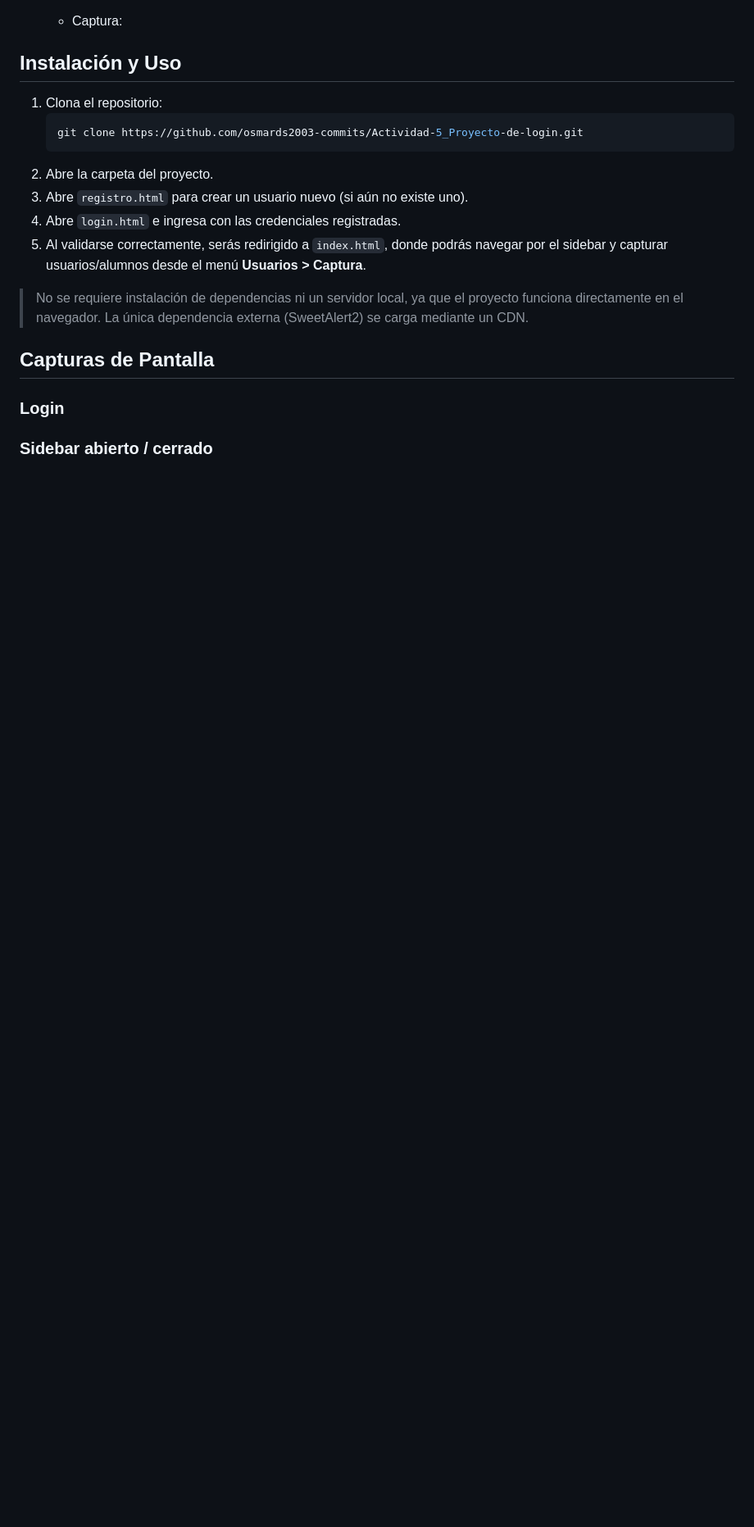
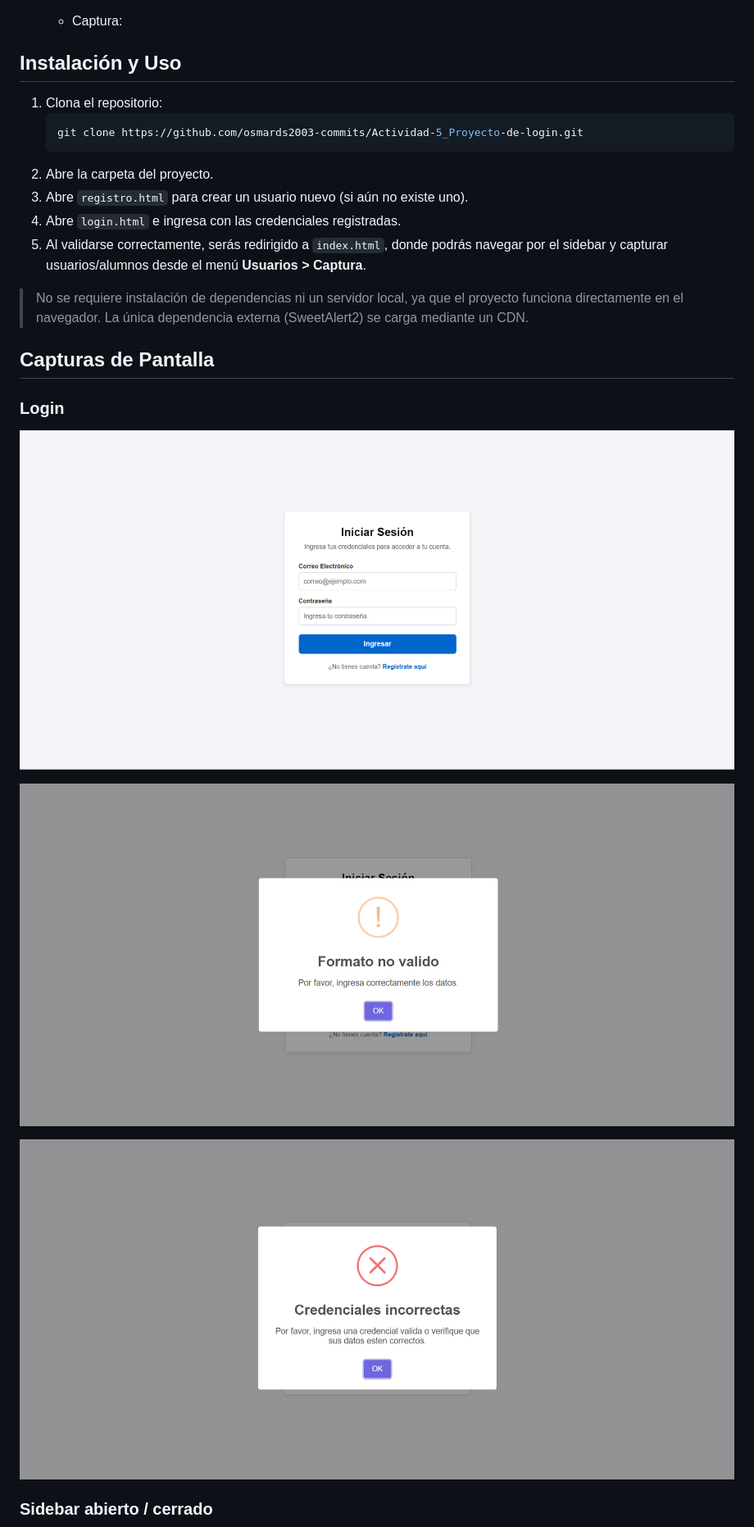
Before and after one commit to DanielCB-T/Proyecto-Login, a Markdown page: README.md, the part around one of its changes. Shown at 82% size. Rendered like a GitHub page; blank space fills up the shorter version.

```diff
--- a/README.md
+++ b/README.md
@@ -216,6 +211,11 @@ Esto permite que `index.html` sepa quién inició sesión sin necesidad de un ba
 
 ### Login
 <!-- Insertar captura aquí -->
+![Login](img/login1.png)
+
+![Login Alerta](img/login2.png)
+
+![Login Alerta](img/login3.png)
 
 ### Sidebar abierto / cerrado
 <!-- Insertar captura aquí -->
```
Also changed, not shown: other parts of README.md (+19 -11 lines).
